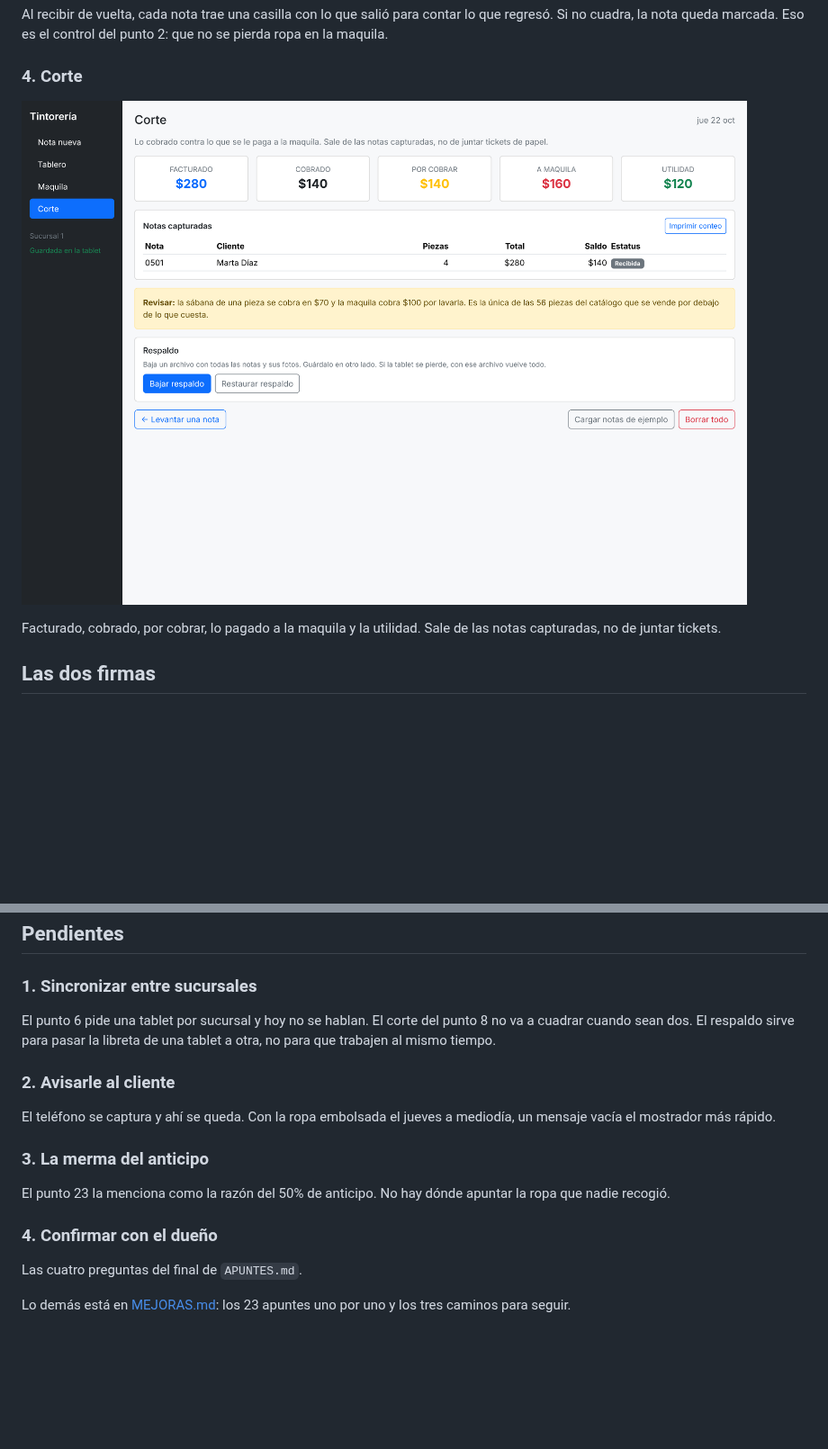
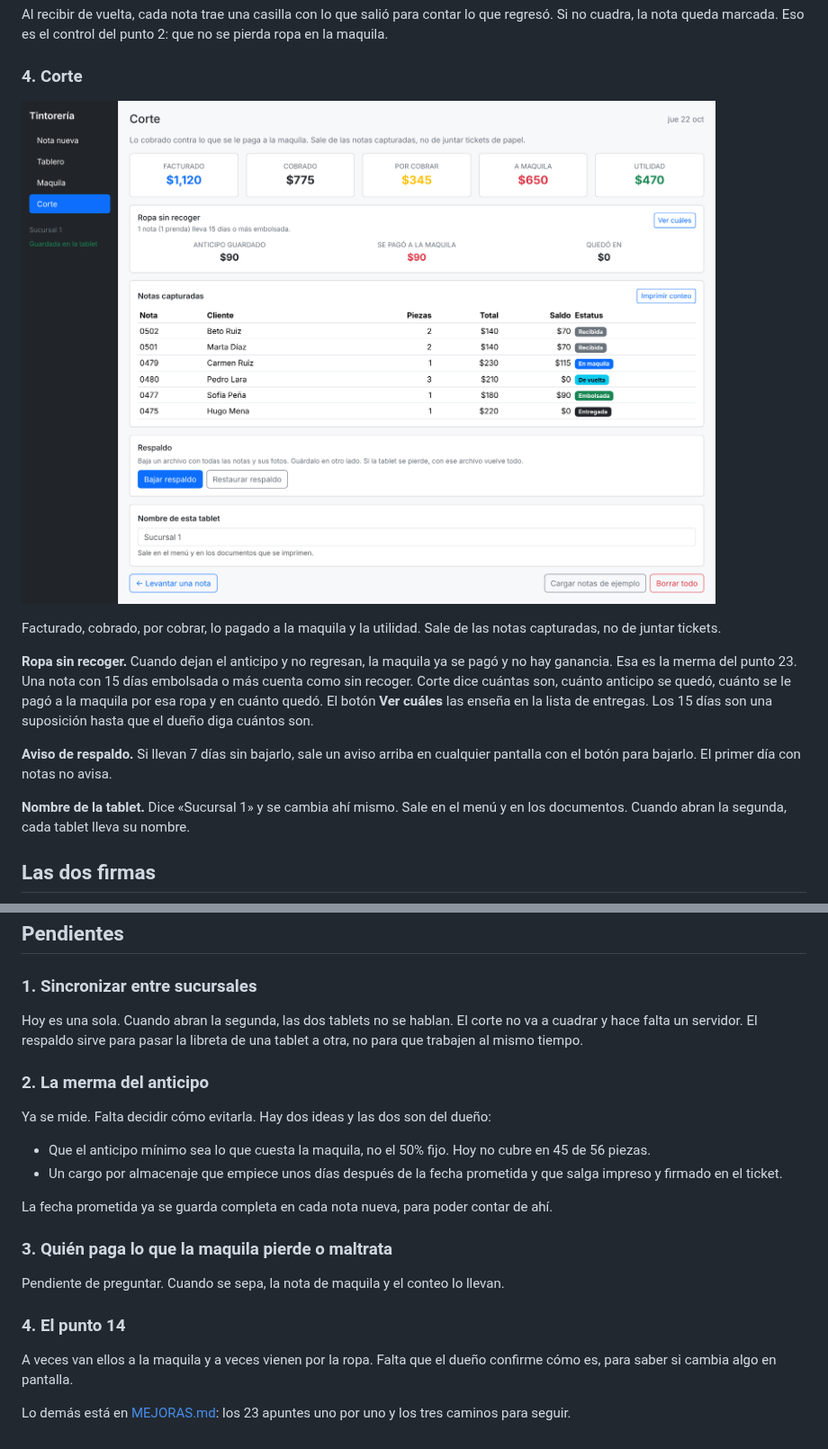
Before and after one commit to jorgeandrecuevas-dot/Tintorer-a-, a Markdown page: README.md, 2 parts joined by grey strips. Shown at 90% size. Rendered like a GitHub page; pictures changed too: capturas/corte.png; blank space fills up the shorter version.

```diff
--- a/README.md
+++ b/README.md
@@ -84,6 +103,21 @@ control del punto 2: que no se pierda ropa en la maquila.
 
 Facturado, cobrado, por cobrar, lo pagado a la maquila y la utilidad. Sale
 de las notas capturadas, no de juntar tickets.
+
+**Ropa sin recoger.** Cuando dejan el anticipo y no regresan, la maquila ya se
+pagó y no hay ganancia. Esa es la merma del punto 23. Una nota con 15 días
+embolsada o más cuenta como sin recoger. Corte dice cuántas son, cuánto
+anticipo se quedó, cuánto se le pagó a la maquila por esa ropa y en cuánto
+quedó. El botón **Ver cuáles** las enseña en la lista de entregas. Los 15 días
+son una suposición hasta que el dueño diga cuántos son.
+
+**Aviso de respaldo.** Si llevan 7 días sin bajarlo, sale un aviso arriba en
+cualquier pantalla con el botón para bajarlo. El primer día con notas no
+avisa.
+
+**Nombre de la tablet.** Dice «Sucursal 1» y se cambia ahí mismo. Sale en el
+menú y en los documentos. Cuando abran la segunda, cada tablet lleva su
+nombre.
 
 ## Las dos firmas
 
@@ -210,23 +249,32 @@ borra los datos del navegador. Hay que bajarlo seguido y guardarlo fuera.
 
 ### 1. Sincronizar entre sucursales
 
-El punto 6 pide una tablet por sucursal y hoy no se hablan. El corte del
-punto 8 no va a cuadrar cuando sean dos. El respaldo sirve para pasar la
-libreta de una tablet a otra, no para que trabajen al mismo tiempo.
+Hoy es una sola. Cuando abran la segunda, las dos tablets no se hablan. El
+corte no va a cuadrar y hace falta un servidor. El respaldo sirve para pasar
+la libreta de una tablet a otra, no para que trabajen al mismo tiempo.
 
-### 2. Avisarle al cliente
+### 2. La merma del anticipo
 
-El teléfono se captura y ahí se queda. Con la ropa embolsada el jueves a
-mediodía, un mensaje vacía el mostrador más rápido.
+Ya se mide. Falta decidir cómo evitarla. Hay dos ideas y las dos son del
+dueño:
 
-### 3. La merma del anticipo
+- Que el anticipo mínimo sea lo que cuesta la maquila, no el 50% fijo. Hoy
+  no cubre en 45 de 56 piezas.
+- Un cargo por almacenaje que empiece unos días después de la fecha prometida
+  y que salga impreso y firmado en el ticket.
 
-El punto 23 la menciona como la razón del 50% de anticipo. No hay dónde
-apuntar la ropa que nadie recogió.
+La fecha prometida ya se guarda completa en cada nota nueva, para poder
+contar de ahí.
 
-### 4. Confirmar con el dueño
+### 3. Quién paga lo que la maquila pierde o maltrata
 
-Las cuatro preguntas del final de `APUNTES.md`.
+Pendiente de preguntar. Cuando se sepa, la nota de maquila y el conteo lo
+llevan.
+
+### 4. El punto 14
+
+A veces van ellos a la maquila y a veces vienen por la ropa. Falta que el
+dueño confirme cómo es, para saber si cambia algo en pantalla.
 
 Lo demás está en [MEJORAS.md](MEJORAS.md): los 23 apuntes uno por uno y los
 tres caminos para seguir.
```
Also changed, not shown: other parts of README.md (+27 -3 lines), APUNTES.md (+20 -4 lines), MEJORAS.md (+31 -12 lines), capturas/lista-telefono.png (added), capturas/lista.png (added), capturas/maquila.png, 3 other files.
